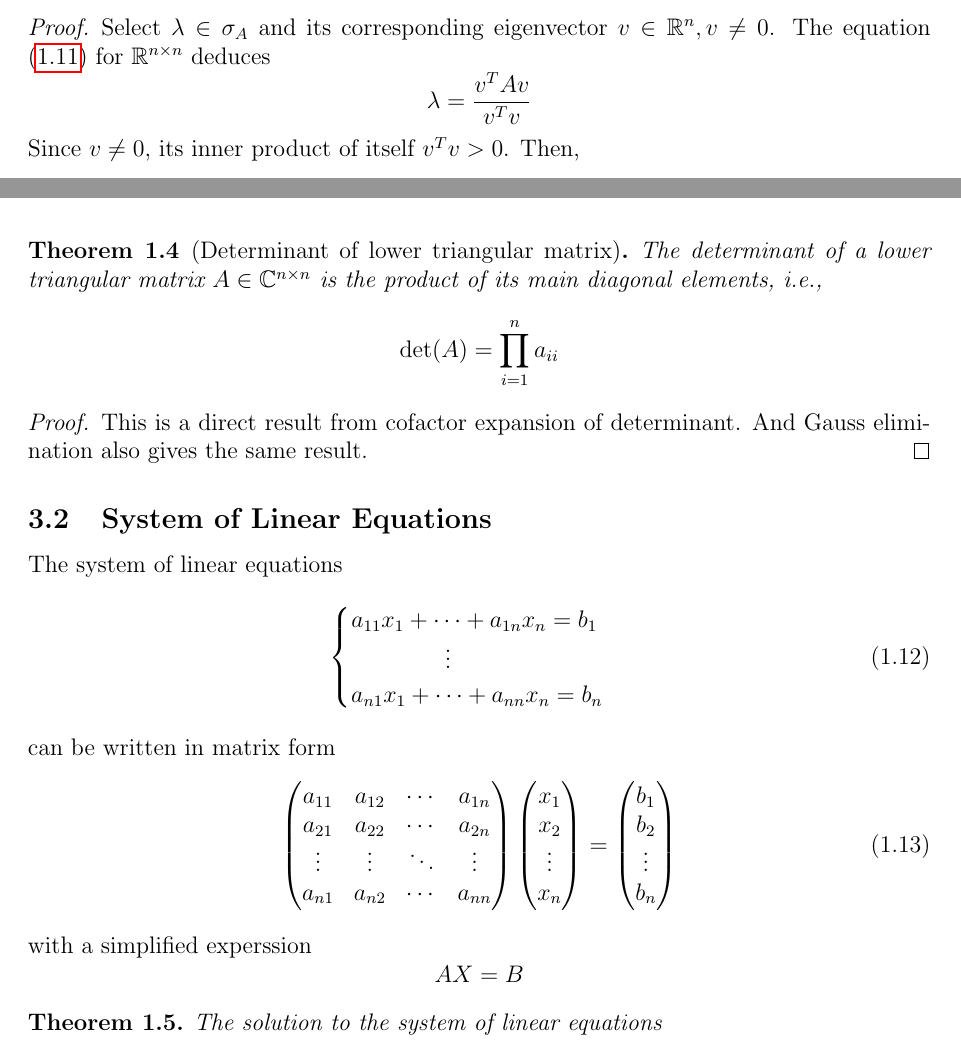
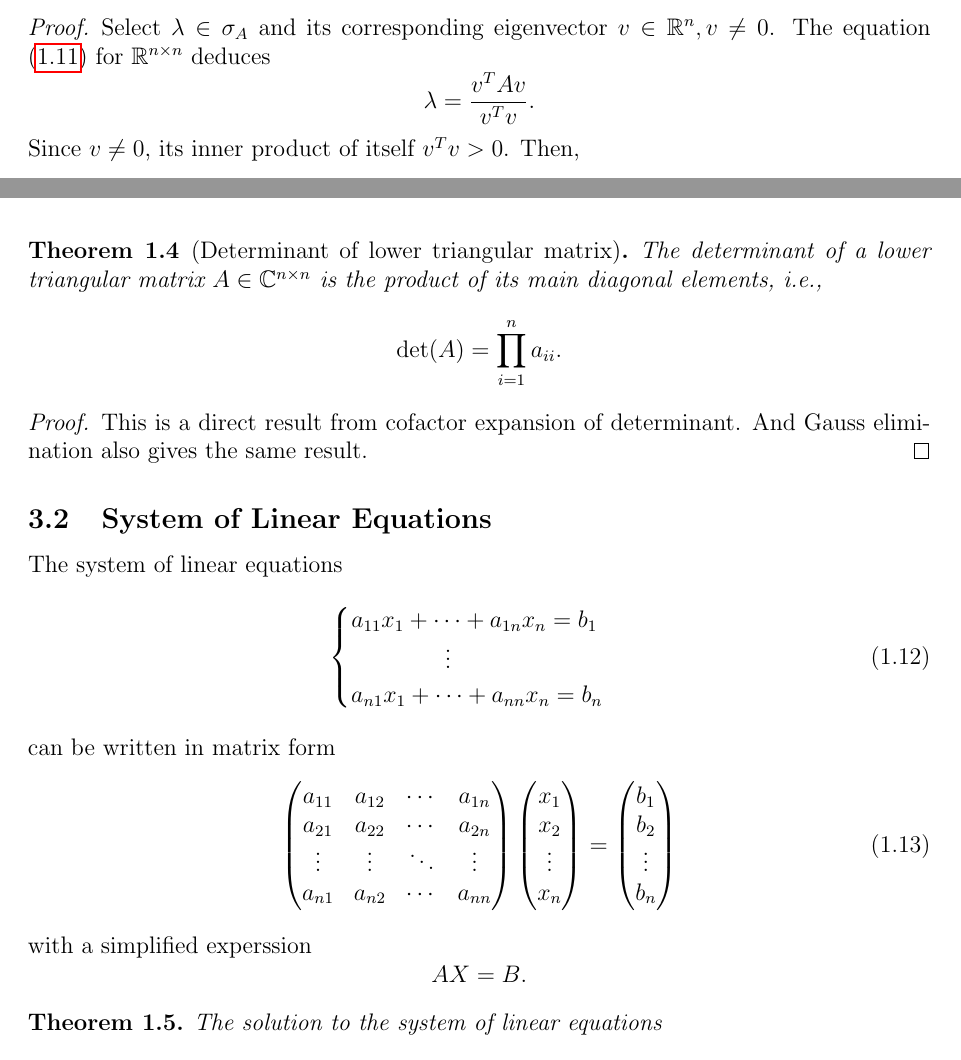
Before and after one commit to yugt/numerical-analysis, a LaTeX thesis (main.tex, which reads project1.tex): two parts of pages 4 and 5 of 13, joined at a grey line, cut so that both start at the same text. Compiled offline with pdfLaTeX.

Commit message:
comma errors

```diff
--- a/project1.tex
+++ b/project1.tex
@@ -189,7 +189,7 @@ Then $A$ is positive definite if and only if \(\sigma_A\subset\R_*^+\), \textit{
 \begin{proof}
 Select \(\lambda\in\sigma_{A}\) and its corresponding eigenvector \(v\in\R^n,v\neq0\).
 The equation (\ref{hermitianproof}) for \(\R^{n\times n}\) deduces
-\[ \lambda=\frac{v^T Av}{v^Tv} \]
+\[ \lambda=\frac{v^T Av}{v^Tv}. \]
 Since \(v\neq0\), its inner product of itself \(v^Tv>0\).
 Then,
 \[ v^TAv>0 \iff \lambda=\frac{v^TAv}{v^Tv}>0. \]
@@ -204,7 +204,7 @@ A matrix \(A\in\C^{n\times n}\) is \emph{lower triangular} if all the elements a
 
 \begin{theorem}[Determinant of lower triangular matrix]\label{lowertriangle}
 The determinant of a lower triangular matrix \(A\in\C^{n\times n}\) is the product of its main diagonal elements, \textit{i.e.},
-\[ \det(A)=\prod_{i=1}^n a_{ii} \]
+\[ \det(A)=\prod_{i=1}^n a_{ii}. \]
 \end{theorem}
 \begin{proof}
 This is a direct result from cofactor expansion of determinant.
@@ -238,7 +238,7 @@ b_1 \\ b_2 \\ \vdots \\ b_n
 \end{pmatrix}
 \end{equation}
 with a simplified experssion
-\[ AX=B \]
+\[ AX=B. \]
 
 \begin{theorem}
 The solution to the system of linear equations
```
Also changed, not shown: project1.tex (2 more changed lines).
